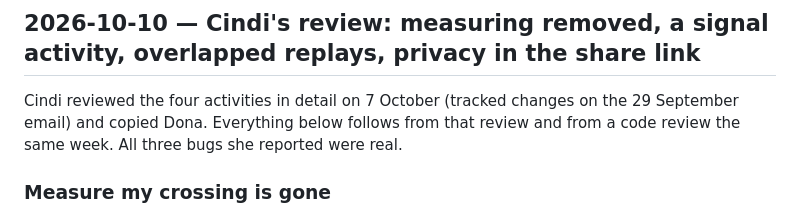
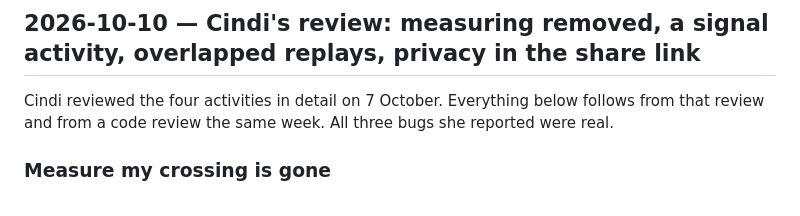
Before and after one commit to meazizul/Gap-Sense-Crossing-Practice, a Markdown page: docs/CHANGELOG.md, the part around the change. Rendered like a GitHub page.

Commit message:
Changelog: keep correspondence details out of the public record
Co-Authored-By: Claude Fable 5.1 <noreply@anthropic.com>

```diff
--- a/docs/CHANGELOG.md
+++ b/docs/CHANGELOG.md
@@ -31,10 +31,9 @@ Found by the user on TestFlight build 3 within minutes of it going live.
 
 ## 2026-10-10 — Cindi's review: measuring removed, a signal activity, overlapped replays, privacy in the share link
 
-Cindi reviewed the four activities in detail on 7 October (tracked changes on
-the 29 September email) and copied Dona. Everything below follows from that
-review and from a code review the same week. All three bugs she reported were
-real.
+Cindi reviewed the four activities in detail on 7 October. Everything below
+follows from that review and from a code review the same week. All three bugs
+she reported were real.
 
 ### Measure my crossing is gone
 
```
